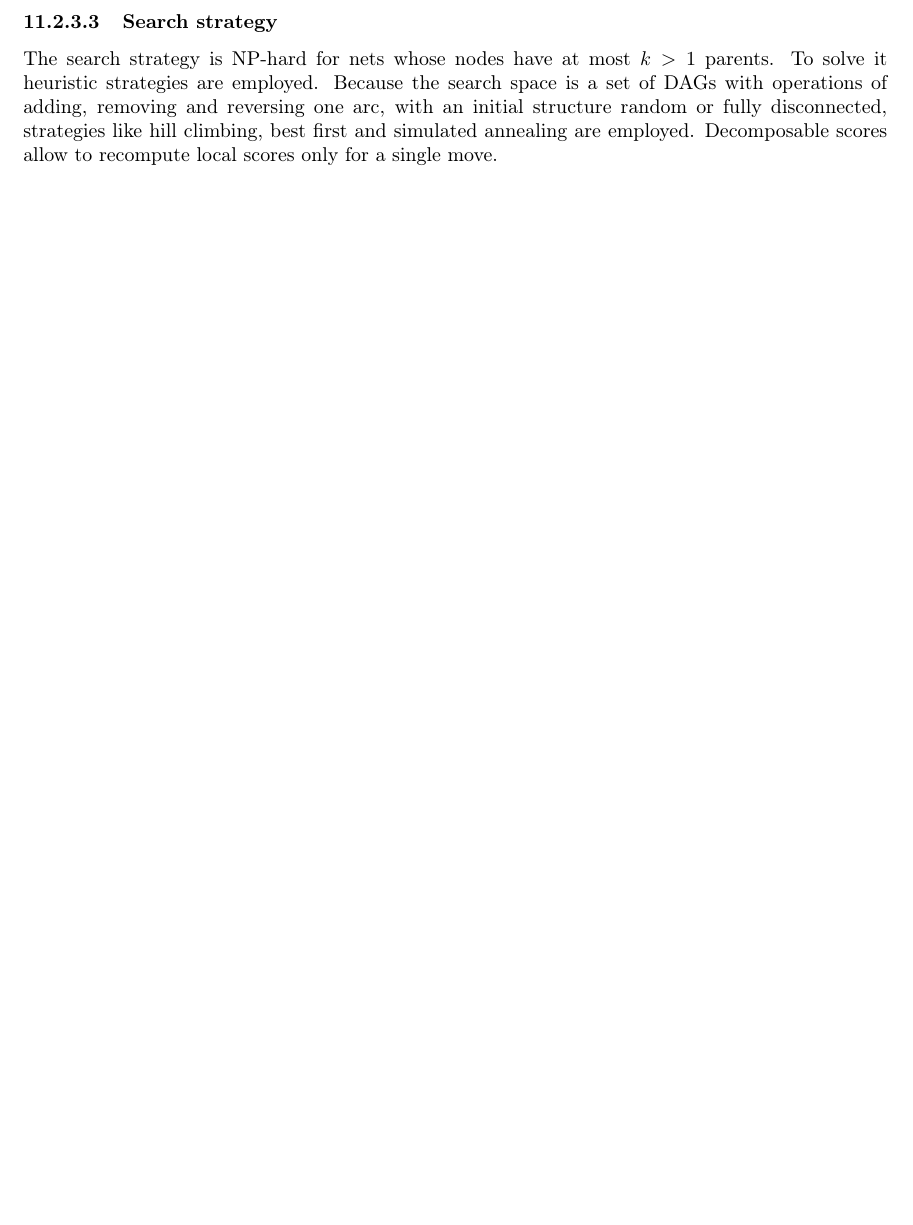
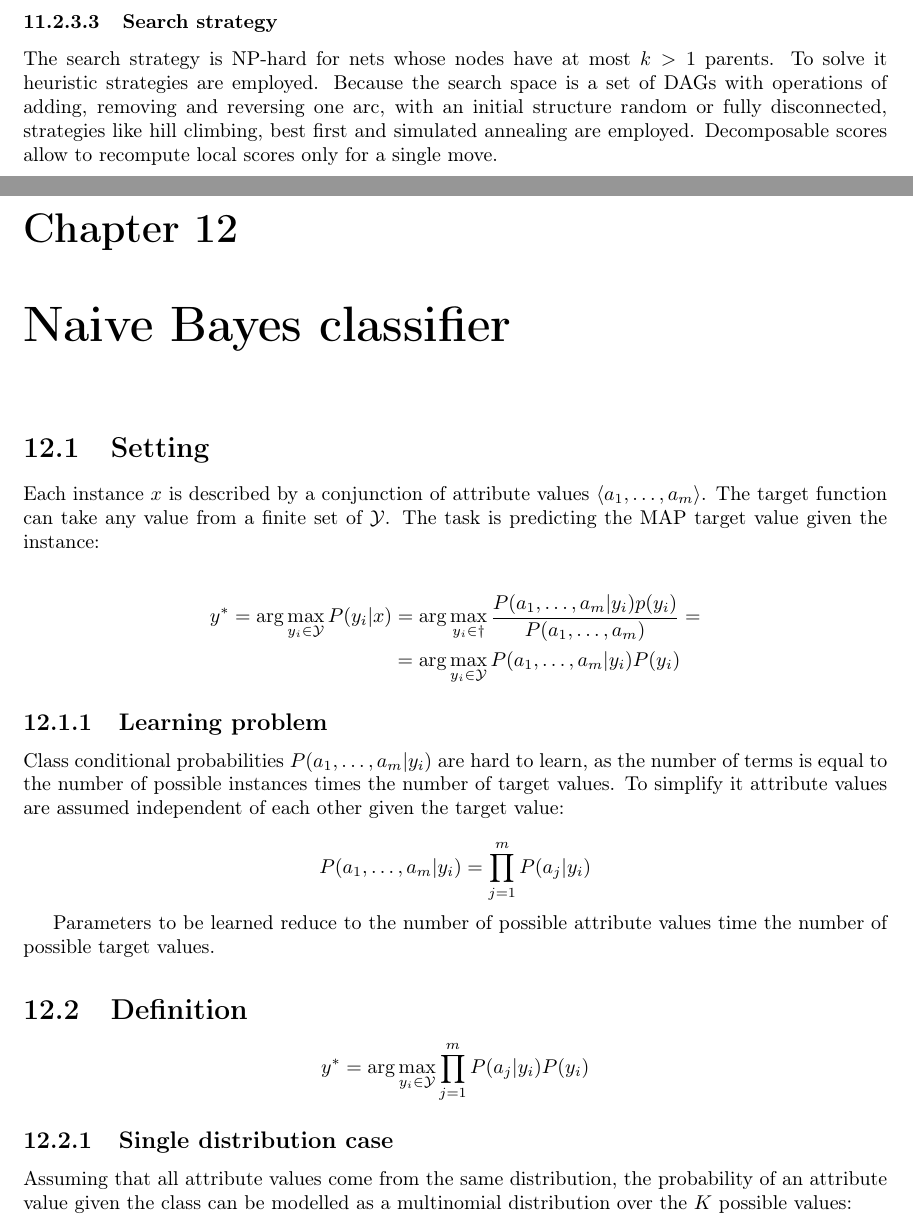
Before and after one commit to giacThePhantom/DataMining, a LaTeX thesis (principal.tex, which reads chapters/12_naive_bayes.tex): part of page 80 of 80 before the commit and two parts of pages 80 and 81 of 83 after it, the two joined at a grey line, cut so that both start at the same text, the shorter picture padded with empty space. Compiled offline with pdfLaTeX.

Commit message:
Naive Bayes done

```diff
--- /dev/null
+++ b/chapters/12_naive_bayes.tex
@@ -0,0 +1,25 @@
+\chapter{Naive Bayes classifier}
+
+\section{Setting}
+Each instance $x$ is described by a conjunction of attribute values $\langle a_1, \dots, a_m\rangle$.
+The target function can take any value from a finite set of $\mathcal{Y}$.
+The task is predicting the MAP target value given the instance:
+
+\begin{align*}
+	y^* = \arg\max\limits_{y_i\in\mathcal{Y}}P(y_i|x) &=\arg\max\limits_{y_i\in\mathcal{y}}\frac{P(a_1, \dots, a_m|y_i)p(y_i)}{P(a_1, \dots, a_m)}=\\
+																										&=\arg\max\limits_{y_i\in\mathcal{Y}}P(a_1, \dots, a_m|y_i)P(y_i)
+\end{align*}
+
+	\subsection{Learning problem}
+	Class conditional probabilities $P(a_1, \dots, a_m|y_i)$ are hard to learn, as the number of terms is equal to the number of possible instances times the number of target values.
+	To simplify it attribute values are assumed independent of each other given the target value:
+
+	$$P(a_1, \dots, a_m|y_i) = \prod\limits_{j=1}^mP(a_j|y_i)$$
+
+	Parameters to be learned reduce to the number of possible attribute values time the number of possible target values.
+
+\section{Definition}
+$$y^* = \arg\max\limits_{y_i\in\mathcal{Y}}\prod\limits_{j=1}^mP(a_j|y_i)P(y_i)$$
+
+	\subsection{Single distribution case}
+	Assuming that all attribute values come from the same distribution, the probability of an attribute value given the class can be modelled as a multinomial distribution over the $K$ possible values:
```
Also changed, not shown: principal.tex (+1 -0 lines), README.md, chapters/12_naive_bayes.tex (39 more changed lines), 5 other files.
